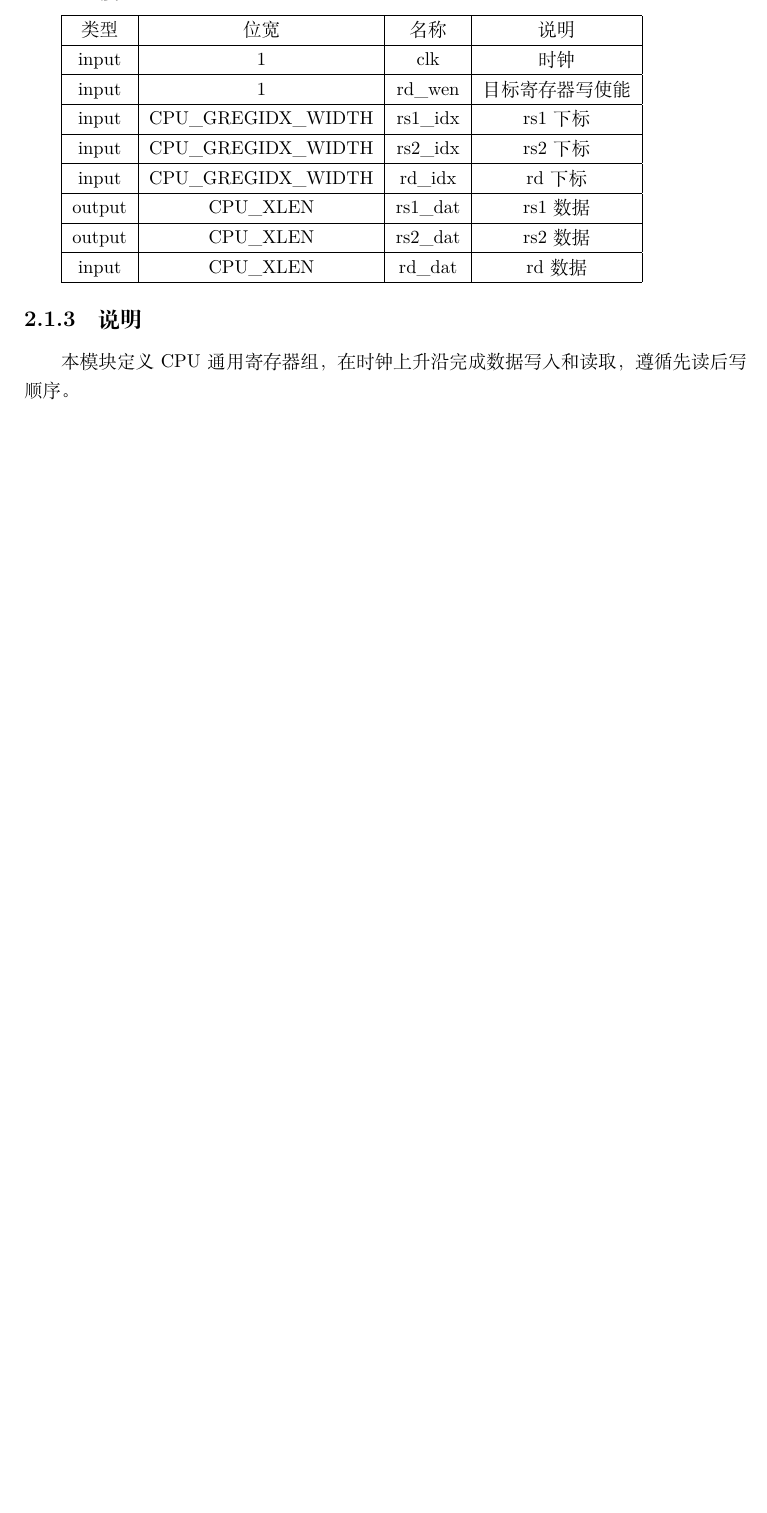
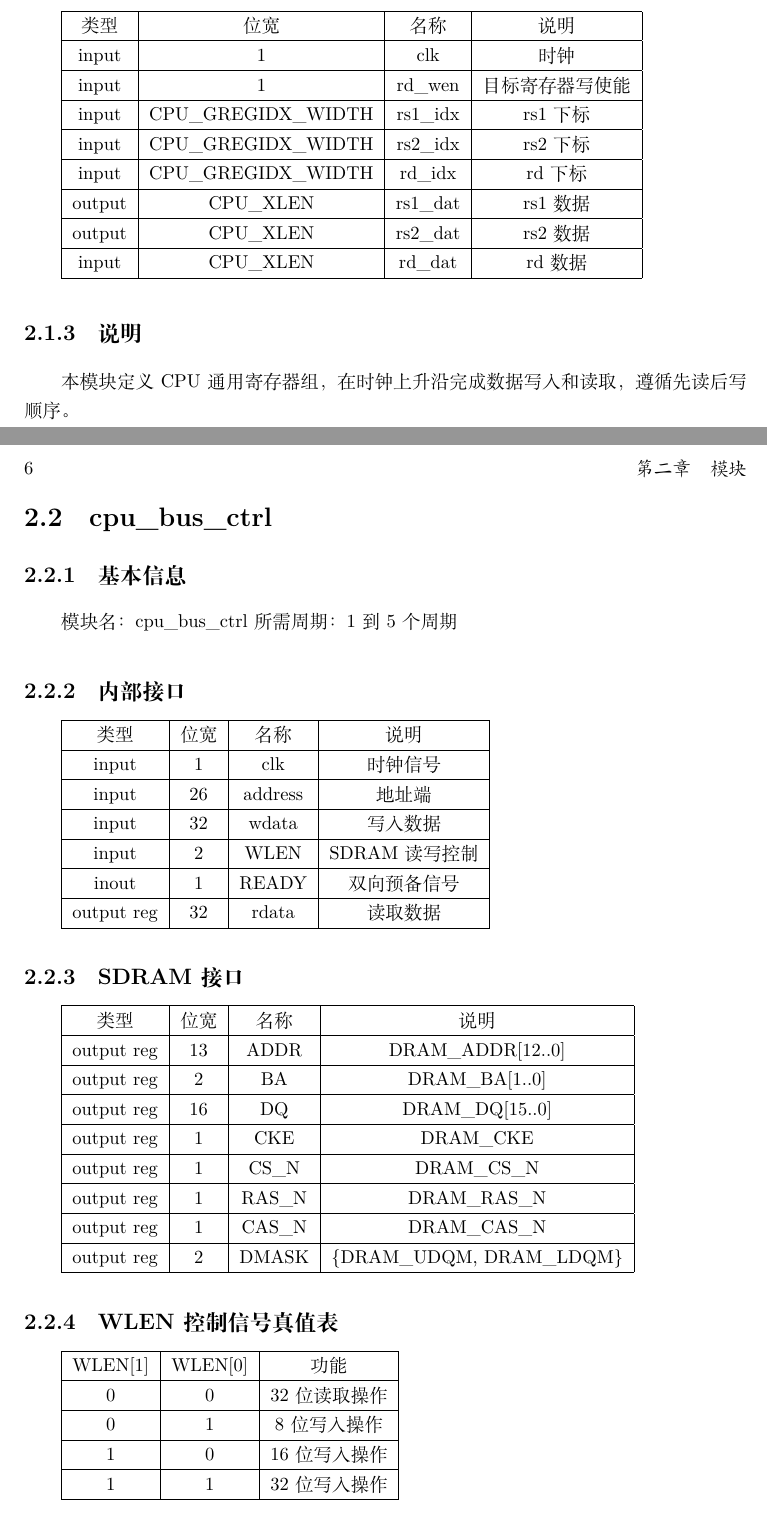
Before and after one commit to Emmm-HAck3r5/EmmmCS, a LaTeX book (doc/rtl/rtldoc.tex, which reads doc/rtl/core/cpu_modules.tex): part of page 9 of 9 before the commit and two parts of pages 9 and 10 of 11 after it, the two joined at a grey line, cut so that both start at the same text, the shorter picture padded with empty space. Compiled offline with XeLaTeX.

Commit message:
sdram controller done

```diff
--- a/doc/rtl/core/cpu_modules.tex
+++ b/doc/rtl/core/cpu_modules.tex
@@ -45,3 +45,42 @@
 \end{tabular}
 \subsection{说明}
 本模块定义CPU通用寄存器组，在时钟上升沿完成数据写入和读取，遵循先读后写顺序。
+
+\section{cpu\_bus\_ctrl}
+\subsection{基本信息}
+模块名：cpu\_bus\_ctrl
+所需周期：1 到 5 个周期
+\subsection{内部接口}
+\begin{tabular}{|c|c|c|c|}
+    \hline
+    类型        &   位宽    &   名称    &   说明\\\hline
+    input       &   1      &    clk     &   时钟信号\\\hline
+    input       &   26     &    address &   地址端\\\hline
+    input       &   32      &   wdata   &   写入数据\\\hline
+    input       &   2       &   WLEN    &   SDRAM读写控制\\\hline
+    inout       &   1       &   READY   &   双向预备信号\\\hline
+    output reg  &   32      &   rdata   &   读取数据\\\hline
+\end{tabular}
+\subsection{SDRAM接口}
+\begin{tabular}{|c|c|c|c|}
+    \hline
+    类型        &   位宽    &   名称    &   说明\\\hline
+    output reg  &   13     &    ADDR   &    DRAM\_ADDR[12..0]\\\hline
+    output reg  &   2       &   BA      &   DRAM\_BA[1..0]\\\hline
+    output reg  &   16      &   DQ      &   DRAM\_DQ[15..0]\\\hline
+    output reg  &   1       &   CKE     &   DRAM\_CKE\\\hline
+    output reg  &   1       &   CS\_N     &   DRAM\_CS\_N\\\hline
+    output reg  &   1       &   RAS\_N     &   DRAM\_RAS\_N\\\hline
+    output reg  &   1       &   CAS\_N     &   DRAM\_CAS\_N\\\hline
+    output reg  &   2       &   DMASK     &  \{DRAM\_UDQM, DRAM\_LDQM\}\\\hline
+\end{tabular}
+\subsection{WLEN控制信号真值表}
+\begin{tabular}{|c|c|c|}
+    \hline
+    WLEN[1]  &  WLEN[0] &       功能\\\hline
+    0       &   0       &       32位读取操作\\\hline
+    0       &   1       &       8位写入操作\\\hline
+    1       &   0       &       16位写入操作\\\hline
+    1       &   1       &       32位写入操作\\\hline
+\end{tabular}
+\subsection{说明}
```
Also changed, not shown: doc/rtl/core/cpu_modules.tex (3 more changed lines), 2 other files.
